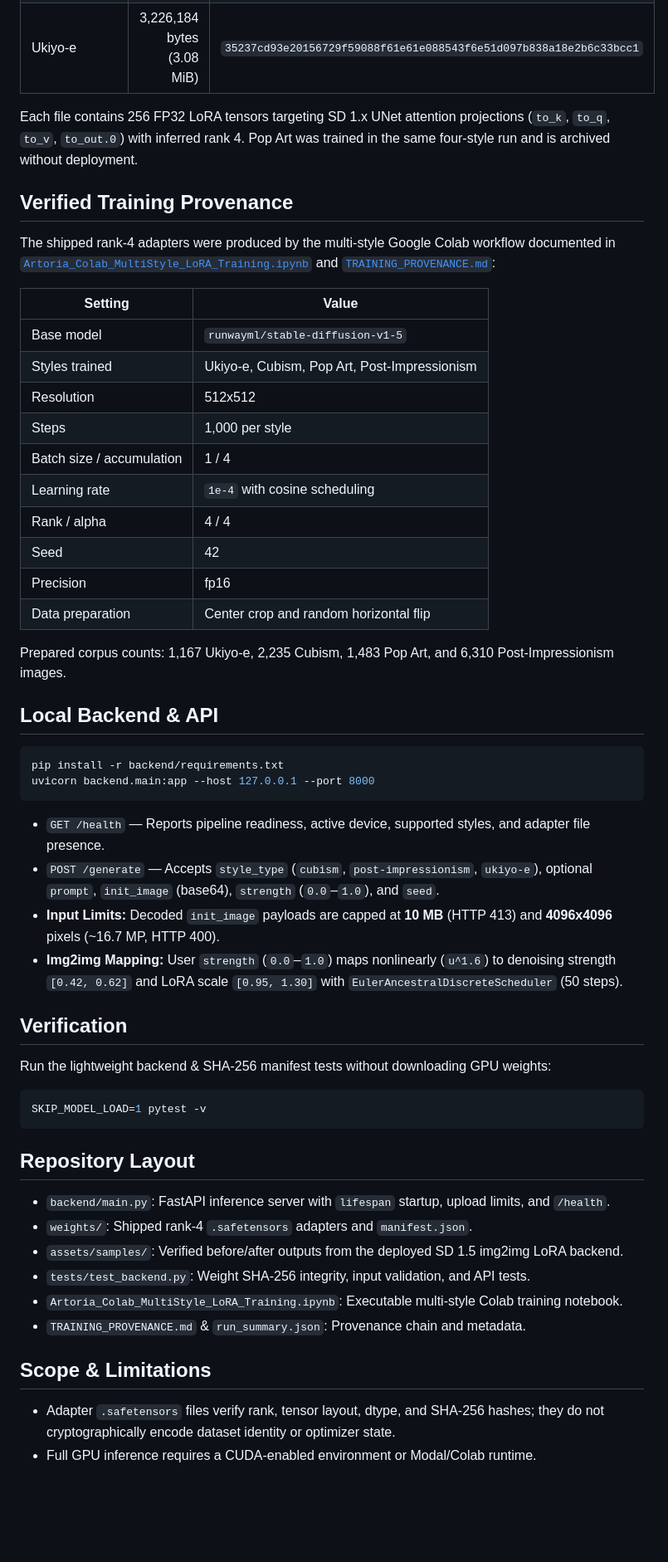
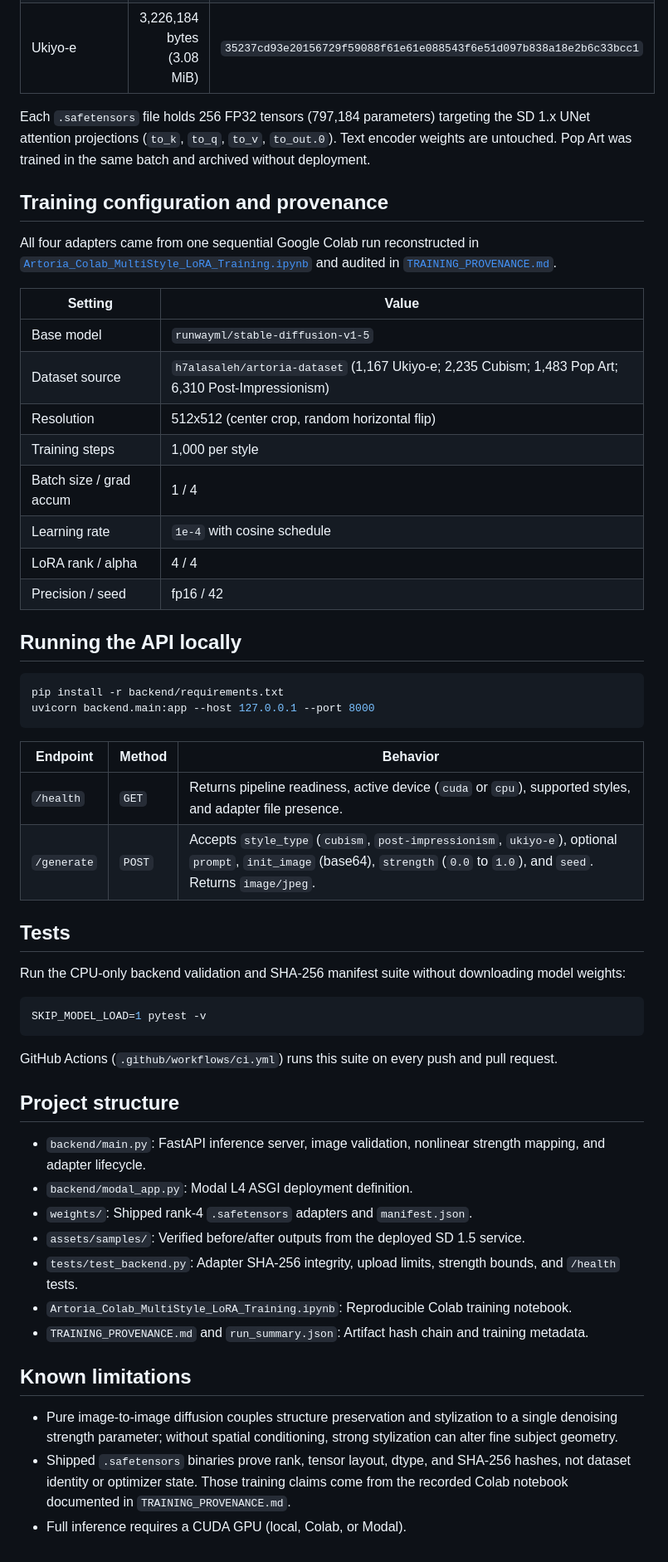
Before and after one commit to Mohammed-Darrige/neural-style-transfer, a Markdown page: README.md, the part around one of its changes. Shown at 83% size. Drawn GitHub-style; blank space fills up the shorter version.

````diff
--- a/README.md
+++ b/README.md
@@ -22,57 +30,57 @@ The repository ships three rank-4 UNet LoRA adapters (`weights/manifest.json`):
 | Post-Impressionism | 3,226,184 bytes (3.08 MiB) | `ae70f996a25278bb6e9a9eac1d09bbd909552ab99266f91f5ba38213ad933acf` |
 | Ukiyo-e | 3,226,184 bytes (3.08 MiB) | `35237cd93e20156729f59088f61e61e088543f6e51d097b838a18e2b6c33bcc1` |
 
-Each file contains 256 FP32 LoRA tensors targeting SD 1.x UNet attention projections (`to_k`, `to_q`, `to_v`, `to_out.0`) with inferred rank 4. Pop Art was trained in the same four-style run and is archived without deployment.
+Each `.safetensors` file holds 256 FP32 tensors (797,184 parameters) targeting the SD 1.x UNet attention projections (`to_k`, `to_q`, `to_v`, `to_out.0`). Text encoder weights are untouched. Pop Art was trained in the same batch and archived without deployment.
 
-## Verified Training Provenance
+## Training configuration and provenance
 
-The shipped rank-4 adapters were produced by the multi-style Google Colab workflow documented in [`Artoria_Colab_MultiStyle_LoRA_Training.ipynb`](Artoria_Colab_MultiStyle_LoRA_Training.ipynb) and [`TRAINING_PROVENANCE.md`](TRAINING_PROVENANCE.md):
+All four adapters came from one sequential Google Colab run reconstructed in [`Artoria_Colab_MultiStyle_LoRA_Training.ipynb`](Artoria_Colab_MultiStyle_LoRA_Training.ipynb) and audited in [`TRAINING_PROVENANCE.md`](TRAINING_PROVENANCE.md).
 
 | Setting | Value |
 |---|---|
 | Base model | `runwayml/stable-diffusion-v1-5` |
-| Styles trained | Ukiyo-e, Cubism, Pop Art, Post-Impressionism |
-| Resolution | 512x512 |
-| Steps | 1,000 per style |
-| Batch size / accumulation | 1 / 4 |
-| Learning rate | `1e-4` with cosine scheduling |
-| Rank / alpha | 4 / 4 |
-| Seed | 42 |
-| Precision | fp16 |
-| Data preparation | Center crop and random horizontal flip |
+| Dataset source | `h7alasaleh/artoria-dataset` (1,167 Ukiyo-e; 2,235 Cubism; 1,483 Pop Art; 6,310 Post-Impressionism) |
+| Resolution | 512x512 (center crop, random horizontal flip) |
+| Training steps | 1,000 per style |
+| Batch size / grad accum | 1 / 4 |
+| Learning rate | `1e-4` with cosine schedule |
+| LoRA rank / alpha | 4 / 4 |
+| Precision / seed | fp16 / 42 |
 
-Prepared corpus counts: 1,167 Ukiyo-e, 2,235 Cubism, 1,483 Pop Art, and 6,310 Post-Impressionism images.
-
-## Local Backend & API
+## Running the API locally
 
 ```bash
 pip install -r backend/requirements.txt
 uvicorn backend.main:app --host 127.0.0.1 --port 8000
 ```
 
-- `GET /health` — Reports pipeline readiness, active device, supported styles, and adapter file presence.
-- `POST /generate` — Accepts `style_type` (`cubism`, `post-impressionism`, `ukiyo-e`), optional `prompt`, `init_image` (base64), `strength` (`0.0`–`1.0`), and `seed`.
-- **Input Limits:** Decoded `init_image` payloads are capped at **10 MB** (HTTP 413) and **4096x4096** pixels (~16.7 MP, HTTP 400).
-- **Img2img Mapping:** User `strength` (`0.0`–`1.0`) maps nonlinearly (`u^1.6`) to denoising strength `[0.42, 0.62]` and LoRA scale `[0.95, 1.30]` with `EulerAncestralDiscreteScheduler` (50 steps).
+| Endpoint | Method | Behavior |
+|---|---|---|
+| `/health` | `GET` | Returns pipeline readiness, active device (`cuda` or `cpu`), supported styles, and adapter file presence. |
+| `/generate` | `POST` | Accepts `style_type` (`cubism`, `post-impressionism`, `ukiyo-e`), optional `prompt`, `init_image` (base64), `strength` (`0.0` to `1.0`), and `seed`. Returns `image/jpeg`. |
 
-## Verification
+## Tests
 
-Run the lightweight backend & SHA-256 manifest tests without downloading GPU weights:
+Run the CPU-only backend validation and SHA-256 manifest suite without downloading model weights:
 
 ```bash
 SKIP_MODEL_LOAD=1 pytest -v
 ```
 
-## Repository Layout
+GitHub Actions (`.github/workflows/ci.yml`) runs this suite on every push and pull request.
 
-- `backend/main.py`: FastAPI inference server with `lifespan` startup, upload limits, and `/health`.
+## Project structure
+
+- `backend/main.py`: FastAPI inference server, image validation, nonlinear strength mapping, and adapter lifecycle.
+- `backend/modal_app.py`: Modal L4 ASGI deployment definition.
 - `weights/`: Shipped rank-4 `.safetensors` adapters and `manifest.json`.
-- `assets/samples/`: Verified before/after outputs from the deployed SD 1.5 img2img LoRA backend.
-- `tests/test_backend.py`: Weight SHA-256 integrity, input validation, and API tests.
-- `Artoria_Colab_MultiStyle_LoRA_Training.ipynb`: Executable multi-style Colab training notebook.
-- `TRAINING_PROVENANCE.md` & `run_summary.json`: Provenance chain and metadata.
+- `assets/samples/`: Verified before/after outputs from the deployed SD 1.5 service.
+- `tests/test_backend.py`: Adapter SHA-256 integrity, upload limits, strength bounds, and `/health` tests.
+- `Artoria_Colab_MultiStyle_LoRA_Training.ipynb`: Reproducible Colab training notebook.
+- `TRAINING_PROVENANCE.md` and `run_summary.json`: Artifact hash chain and training metadata.
 
-## Scope & Limitations
+## Known limitations
 
-- Adapter `.safetensors` files verify rank, tensor layout, dtype, and SHA-256 hashes; they do not cryptographically encode dataset identity or optimizer state.
-- Full GPU inference requires a CUDA-enabled environment or Modal/Colab runtime.
+- Pure image-to-image diffusion couples structure preservation and stylization to a single denoising strength parameter; without spatial conditioning, strong stylization can alter fine subject geometry.
+- Shipped `.safetensors` binaries prove rank, tensor layout, dtype, and SHA-256 hashes, not dataset identity or optimizer state. Those training claims come from the recorded Colab notebook documented in `TRAINING_PROVENANCE.md`.
+- Full inference requires a CUDA GPU (local, Colab, or Modal).
````
Also changed, not shown: other parts of README.md (+17 -9 lines), assets/samples/sd15-cubism.jpg, assets/samples/sd15-post-impressionism.jpg, assets/samples/sd15-ukiyo-e.jpg.
